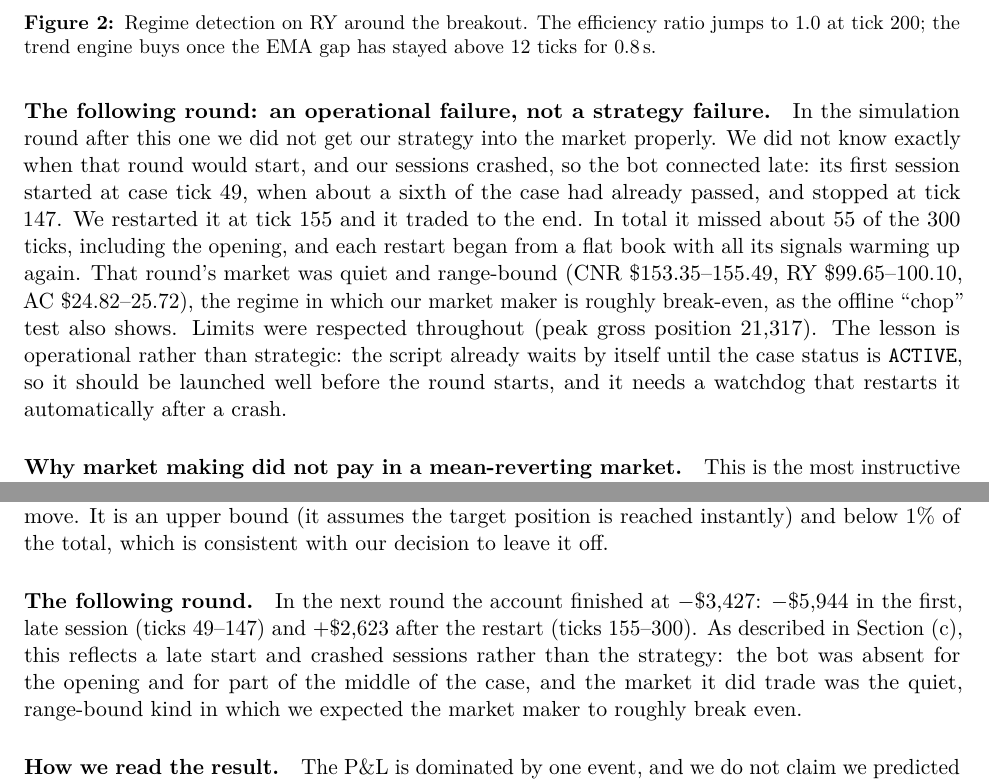
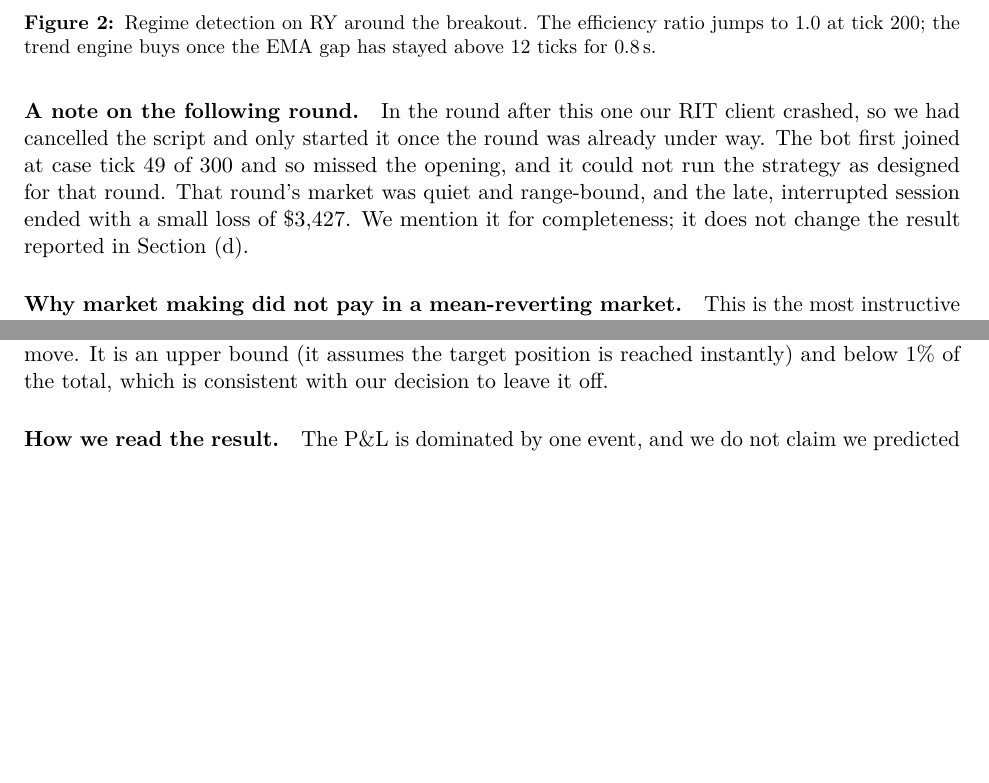
Before and after one commit to ehp8724/230X, a LaTeX document (report/strategy_report.tex): two parts of pages 5 and 9 of 9, joined at a grey line, cut so that both start at the same text, the shorter picture padded with empty space. Compiled offline with pdfLaTeX.

Commit message:
Report: shorten the following-round note and correct its cause
Co-Authored-By: Claude Opus 5.5 <noreply@anthropic.com>
Claude-Session: https://claude.ai/code/session_019am8RWvP8PC8dSQATk7oKQ

```diff
--- a/report/strategy_report.tex
+++ b/report/strategy_report.tex
@@ -207,13 +207,10 @@ In the RY panel the dashed line is the P\&L without the tick-217 spike.}
 \label{fig:regime}
 \end{figure}
 
-\paragraph{The following round: an operational failure, not a strategy failure.}
-In the simulation round after this one we did not get our strategy into the market properly. We did not know exactly when that round would start, and our sessions crashed,
-so the bot connected late: its first session started at case tick 49, when about a sixth of the case had already passed, and stopped at tick 147. We restarted it at tick 155 and it
-traded to the end. In total it missed about 55 of the 300 ticks, including the opening, and each restart began from a flat book with all its signals warming up again. That round's market
-was quiet and range-bound (CNR \$153.35--155.49, RY \$99.65--100.10, AC \$24.82--25.72), the regime in which our market maker is roughly break-even, as the offline ``chop'' test also shows.
-Limits were respected throughout (peak gross position 21{,}317). The lesson is operational rather than strategic: the script already waits by itself until the case status is \code{ACTIVE},
-so it should be launched well before the round starts, and it needs a watchdog that restarts it automatically after a crash.
+\paragraph{A note on the following round.}
+In the round after this one our RIT client crashed, so we had cancelled the script and only started it once the round was already under way. The bot first
+joined at case tick 49 of 300 and so missed the opening, and it could not run the strategy as designed for that round. That round's market was quiet and range-bound,
+and the late, interrupted session ended with a small loss of \$3{,}427. We mention it for completeness; it does not change the result reported in Section~(d).
 
 \paragraph{Why market making did not pay in a mean-reverting market.}
 This is the most instructive result of the run. Mean reversion in the price is not the same thing as profitable market making. The spread was one tick on all three stocks,
@@ -382,10 +379,6 @@ $+\$37$k at 8{,}000 shares and $+\$56$k at 12{,}000 shares before costs, and rou
 Almost all of it falls in ticks 0--199, because the tilt switches itself off when a stock is in TREND, so it would not have held a short into the RY move. It is an upper bound (it assumes the
 target position is reached instantly) and below 1\% of the total, which is consistent with our decision to leave it off.
 
-\paragraph{The following round.} In the next round the account finished at \textbf{$-\$3{,}427$}: $-\$5{,}944$ in the first, late session (ticks 49--147) and $+\$2{,}623$ after the restart
-(ticks 155--300). As described in Section~(c), this reflects a late start and crashed sessions rather than the strategy: the bot was absent for the opening and for part of the middle of the case,
-and the market it did trade was the quiet, range-bound kind in which we expected the market maker to roughly break even.
-
 \paragraph{How we read the result.} The P\&L is dominated by one event, and we do not claim we predicted it. What the design did was put the right position on by rule before the event:
 regime detection moved RY into trend mode within about one case tick of the drift starting, the trend engine sized up quickly to 88\% of the limit, and the wide, volatility-scaled trailing stop
 kept the position on until the book broke. Equally, the run exposed the two weaknesses we would fix first: the trend engine needs a warm-up period before it is allowed to trade (the early CNR losses),
```
Also changed, not shown: report/strategy_report.pdf, report/strategy_report.tex (2 more changed lines).
